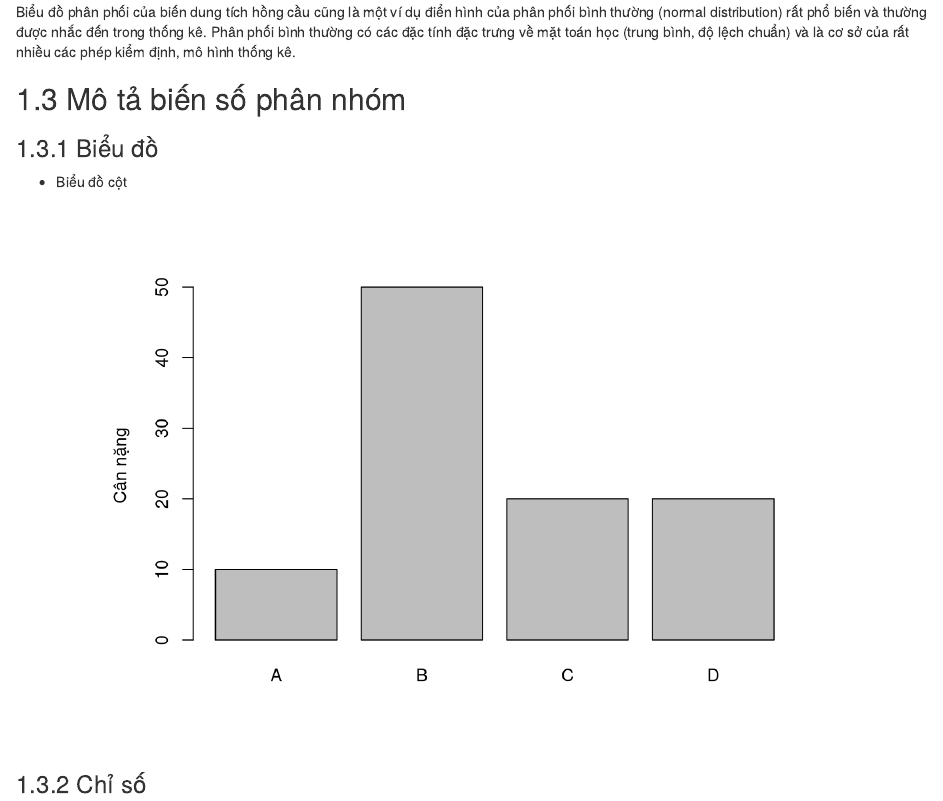
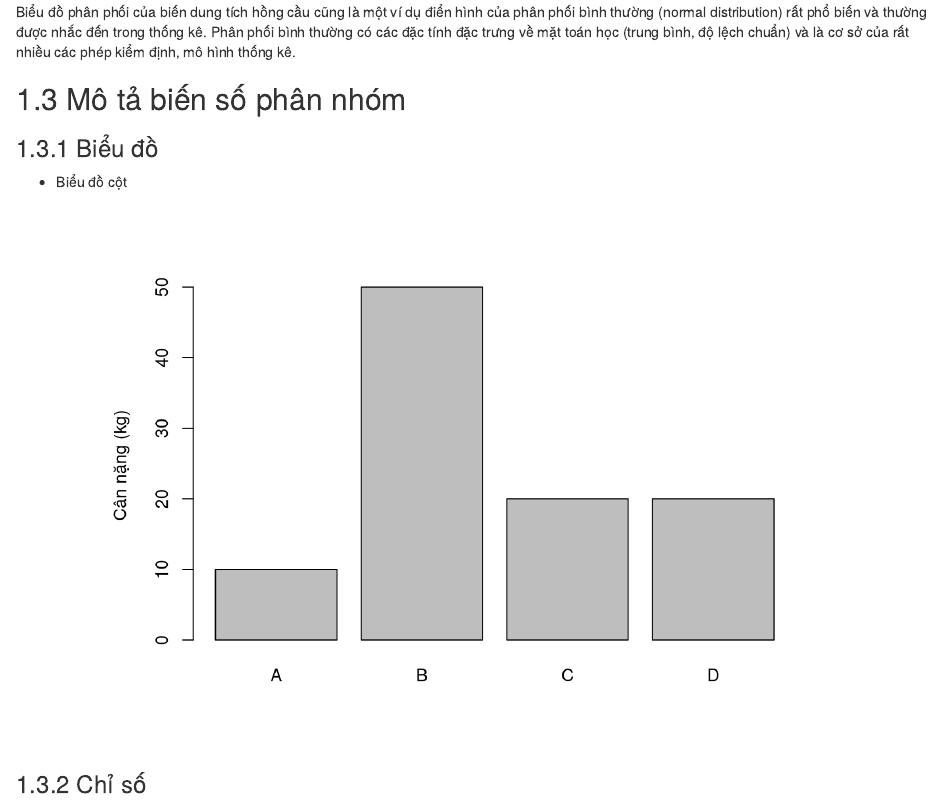
Before and after one commit to lampk/book_da_basic, an R Markdown document (04-analysis_descriptive.Rmd): the page in a window 1100 px wide, from 2230 px down. Rendered offline with R 4.5, knitr and Pandoc, with nearby package versions; drawn as R Markdown's standard HTML page in place of the format the file asks for.

Commit message:
Update 04-analysis_descriptive.Rmd

````diff
--- a/04-analysis_descriptive.Rmd
+++ b/04-analysis_descriptive.Rmd
@@ -89,7 +89,7 @@ Biểu đồ phân phối của biến dung tích hồng cầu cũng là một v
 
 ```{r, echo = FALSE}
 cannang_kg  <- c(10, 50, 20, 20)
-barplot(cannang_kg, names.arg = c("A", "B", "C", "D"), ylab = "Cân nặng")
+barplot(cannang_kg, names.arg = c("A", "B", "C", "D"), ylab = "Cân nặng (kg)")
 ```
 
 
````
